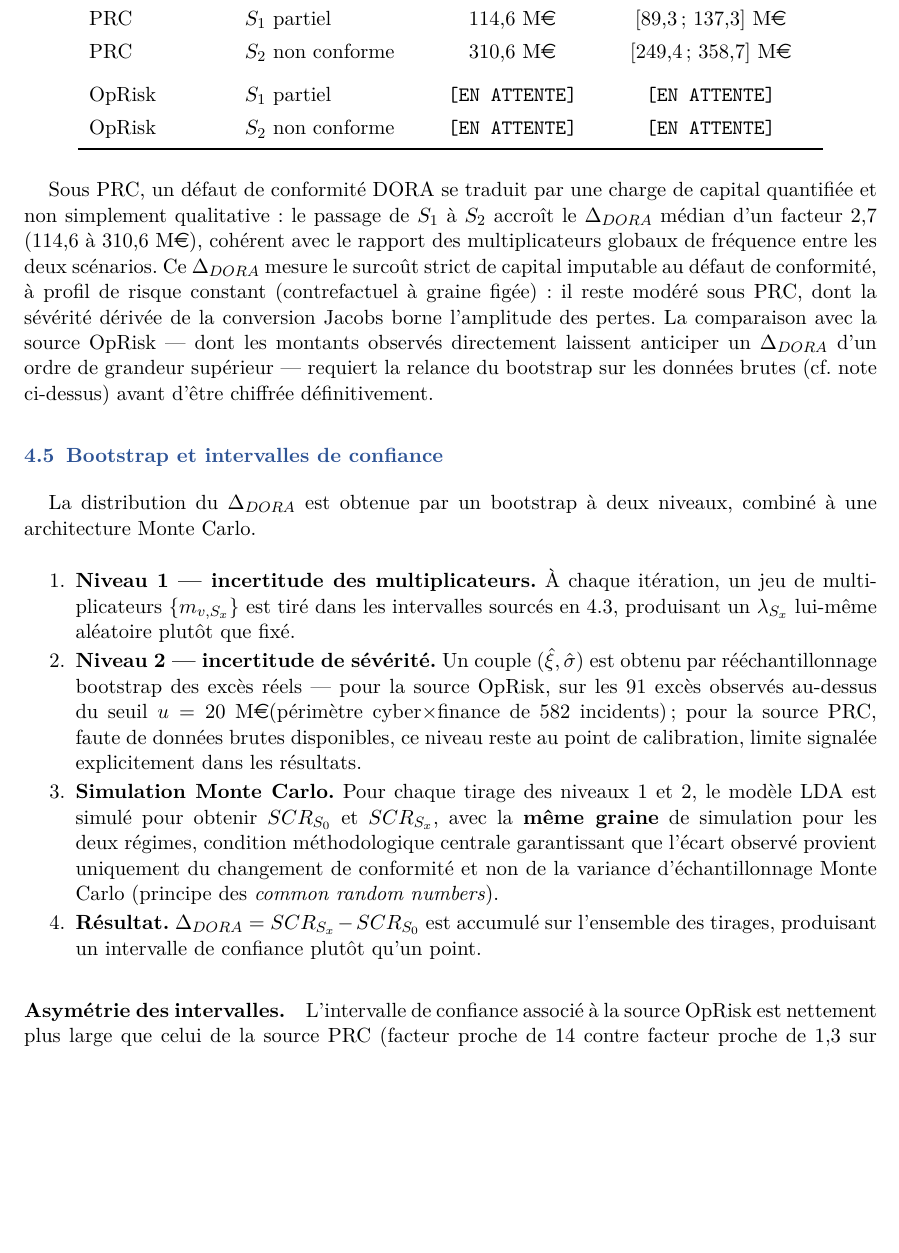
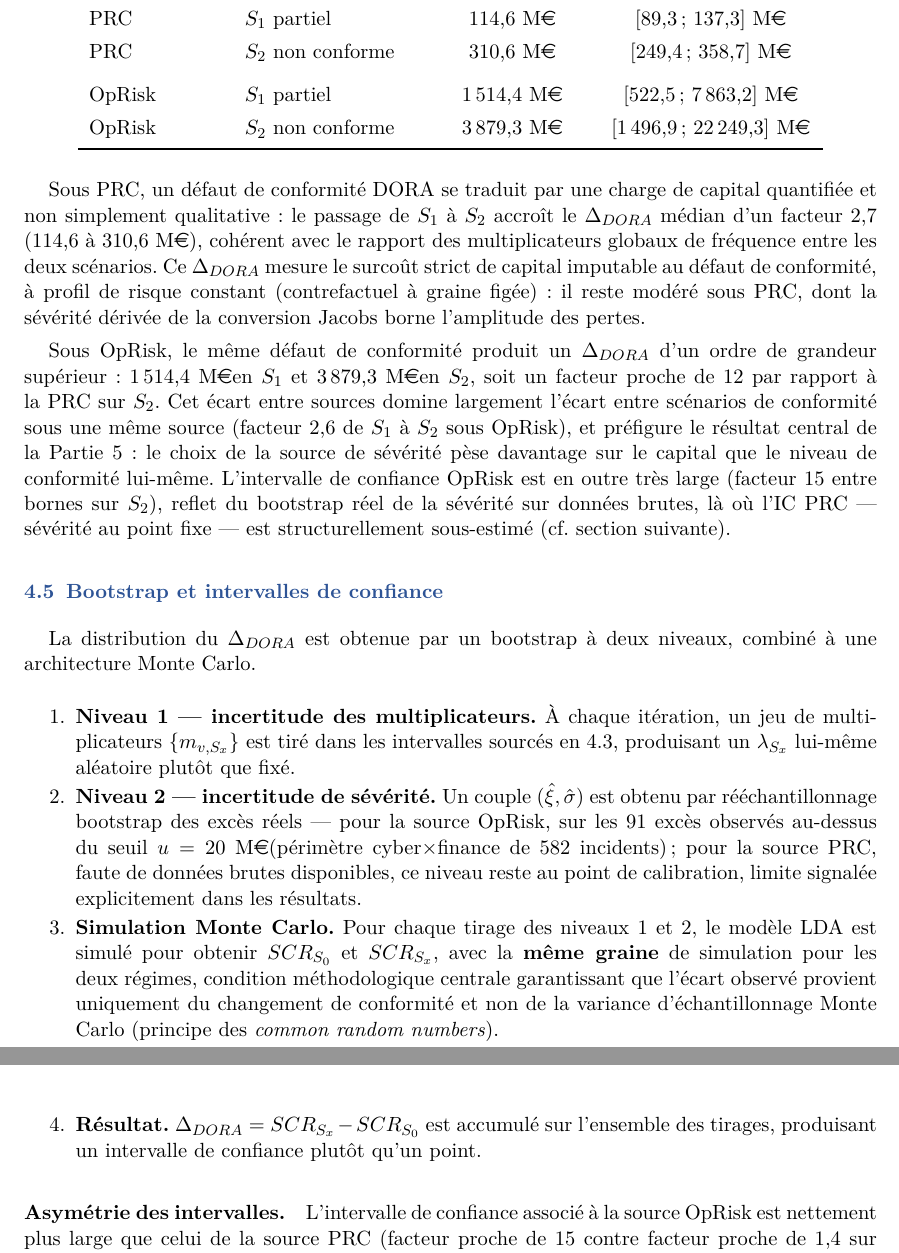
Before and after one commit to kelian19/M-moire-, a LaTeX document (memoire/main.tex): part of page 31 of 43 before the commit and two parts of pages 31 and 32 of 44 after it, the two joined at a grey line, cut so that both start at the same text, the shorter picture padded with empty space. Compiled offline with pdfLaTeX.

Commit message:
Branche OpRisk complète : Δ_DORA bootstrap réel + 3 figures GPD
Le fichier de données brutes OpRisk étant désormais disponible en local, la
branche OpRisk (jusqu'ici [EN ATTENTE]) est chiffrée :

- Δ_DORA OpRisk (bootstrap RÉEL, rééchantillonnage des 91 excès + refit GPD à
  chaque tirage) : S1 = 1 514,4 M€ [522,5 ; 7 863,2], S2 = 3 879,3 M€
  [1 496,9 ; 22 249,3]. IC très large (facteur ~15 sur S2) reflétant
  l'incertitude de sévérité sur données réelles, vs IC PRC (~1,4) au point fixe.
- 3 figures GPD régénérées à partir des vraies données (fin des placeholders) :
  mean_excess, diagnostic_gpd (ξ se stabilise ~0,6 au seuil u=20 M€),
  hill_plot_ic90 (dérive de Hill vs MLE 0,60, bande IC90%). Conformes au §3.3.
- §4.4 (table + texte : facteur inter-sources ~12 sur S2, intra-source 2,6),
  §4.5 (facteurs d'IC 15 vs 1,4), cellule OpRisk de la comparaison méthodo,
  config.py DELTA_DORA_GRID et README mis à jour.
- main.tex recompilé sans erreur, plus aucune cellule [EN ATTENTE].

Co-Authored-By: Claude Opus 4.8 <noreply@anthropic.com>

```diff
--- a/memoire/main.tex
+++ b/memoire/main.tex
@@ -1562,18 +1562,17 @@ sévérité, sont les suivants :
 PRC & $S_1$ partiel & 114{,}6 M\euro & [89{,}3~;~137{,}3] M\euro \\
 PRC & $S_2$ non conforme & 310{,}6 M\euro & [249{,}4~;~358{,}7] M\euro \\
 \addlinespace
-OpRisk & $S_1$ partiel & \texttt{[EN ATTENTE]} & \texttt{[EN ATTENTE]} \\
-OpRisk & $S_2$ non conforme & \texttt{[EN ATTENTE]} & \texttt{[EN ATTENTE]} \\
+OpRisk & $S_1$ partiel & 1\,514{,}4 M\euro & [522{,}5~;~7\,863{,}2] M\euro \\
+OpRisk & $S_2$ non conforme & 3\,879{,}3 M\euro & [1\,496{,}9~;~22\,249{,}3] M\euro \\
 \bottomrule
 \end{tabular}
 \end{center}
 
-% NOTE(relecture) : grille PRC regénérée via notebooks/07_bootstrap_delta_dora.py
+% NOTE(relecture) : grille régénérée via notebooks/07_bootstrap_delta_dora.py
 % (200 tirages x 20 000 sim) APRÈS recalibration de la brique prestataire en
-% surcoût relatif (commensurabilité). La branche OpRisk nécessite
-% data/raw/SAS_OpRisk_Global_Data_June_2026.xlsx, absent de l'environnement où
-% cette régénération a été faite : relancer le même script là où ce fichier est
-% disponible pour remplir ces deux cellules.
+% surcoût relatif. PRC : niveau 2 (sévérité) au point fixe (pas de données brutes
+% dans la PRC utilisée) -> IC sous-estimé. OpRisk : bootstrap RÉEL des 91 excès
+% (rééchantillonnage + refit GPD à chaque tirage) -> IC large et réaliste.
 Sous PRC, un défaut de conformité DORA se traduit par une charge de capital
 quantifiée et non simplement qualitative : le passage de $S_1$ à $S_2$
 accroît le $\Delta_{DORA}$ médian d'un facteur~2{,}7 (114{,}6 à
@@ -1581,11 +1580,19 @@ accroît le $\Delta_{DORA}$ médian d'un facteur~2{,}7 (114{,}6 à
 fréquence entre les deux scénarios. Ce $\Delta_{DORA}$ mesure le surcoût
 strict de capital imputable au défaut de conformité, à profil de risque
 constant (contrefactuel à graine figée) : il reste modéré sous PRC, dont la
-sévérité dérivée de la conversion Jacobs borne l'amplitude des pertes. La
-comparaison avec la source OpRisk --- dont les montants observés directement
-laissent anticiper un $\Delta_{DORA}$ d'un ordre de grandeur supérieur ---
-requiert la relance du bootstrap sur les données brutes (cf. note ci-dessus)
-avant d'être chiffrée définitivement.
+sévérité dérivée de la conversion Jacobs borne l'amplitude des pertes.
+
+Sous OpRisk, le même défaut de conformité produit un $\Delta_{DORA}$ d'un
+ordre de grandeur supérieur : 1\,514{,}4~M\euro en $S_1$ et 3\,879{,}3~M\euro
+en $S_2$, soit un facteur proche de~12 par rapport à la PRC sur $S_2$. Cet
+écart entre sources domine largement l'écart entre scénarios de conformité
+sous une même source (facteur~2{,}6 de $S_1$ à $S_2$ sous OpRisk), et
+préfigure le résultat central de la Partie~5 : le choix de la source de
+sévérité pèse davantage sur le capital que le niveau de conformité lui-même.
+L'intervalle de confiance OpRisk est en outre très large (facteur~15 entre
+bornes sur $S_2$), reflet du bootstrap réel de la sévérité sur données brutes,
+là où l'IC PRC --- sévérité au point fixe --- est structurellement
+sous-estimé (cf.~section suivante).
 
 %--------------------------------------------------------------
 \subsection{Bootstrap et intervalles de confiance}
@@ -1618,7 +1625,7 @@ plutôt qu'un point.
 
 \paragraph{Asymétrie des intervalles.} L'intervalle de confiance associé à la
 source OpRisk est nettement plus large que celui de la source PRC (facteur
-proche de~14 contre facteur proche de~1{,}3 sur $S_2$). Cette asymétrie
+proche de~15 contre facteur proche de~1{,}4 sur $S_2$). Cette asymétrie
 n'est pas un artefact : le bootstrap OpRisk intègre l'incertitude de
 sévérité mesurée sur données réelles, tandis que le bootstrap PRC, faute de
 données brutes, n'intègre que l'incertitude des multiplicateurs.
```
Also changed, not shown: README.md, memoire/main.tex (2 more changed lines), 1 other file.
